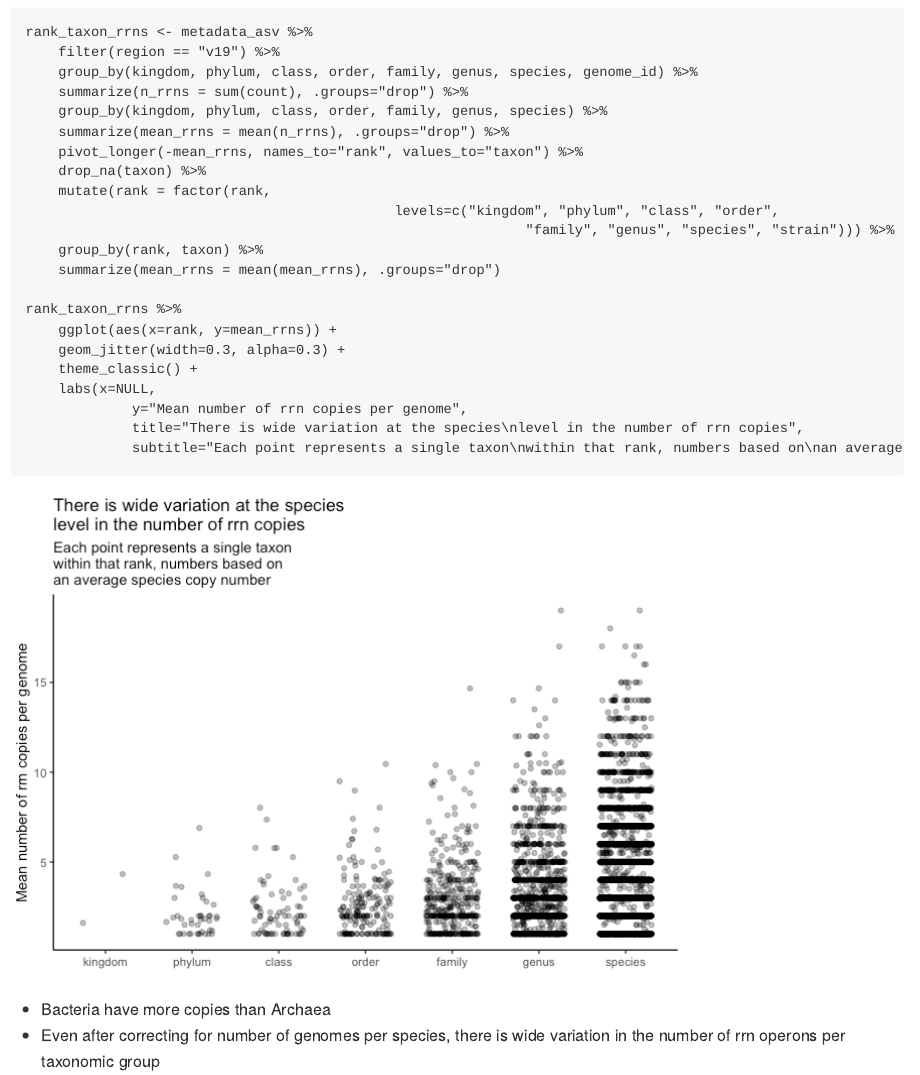
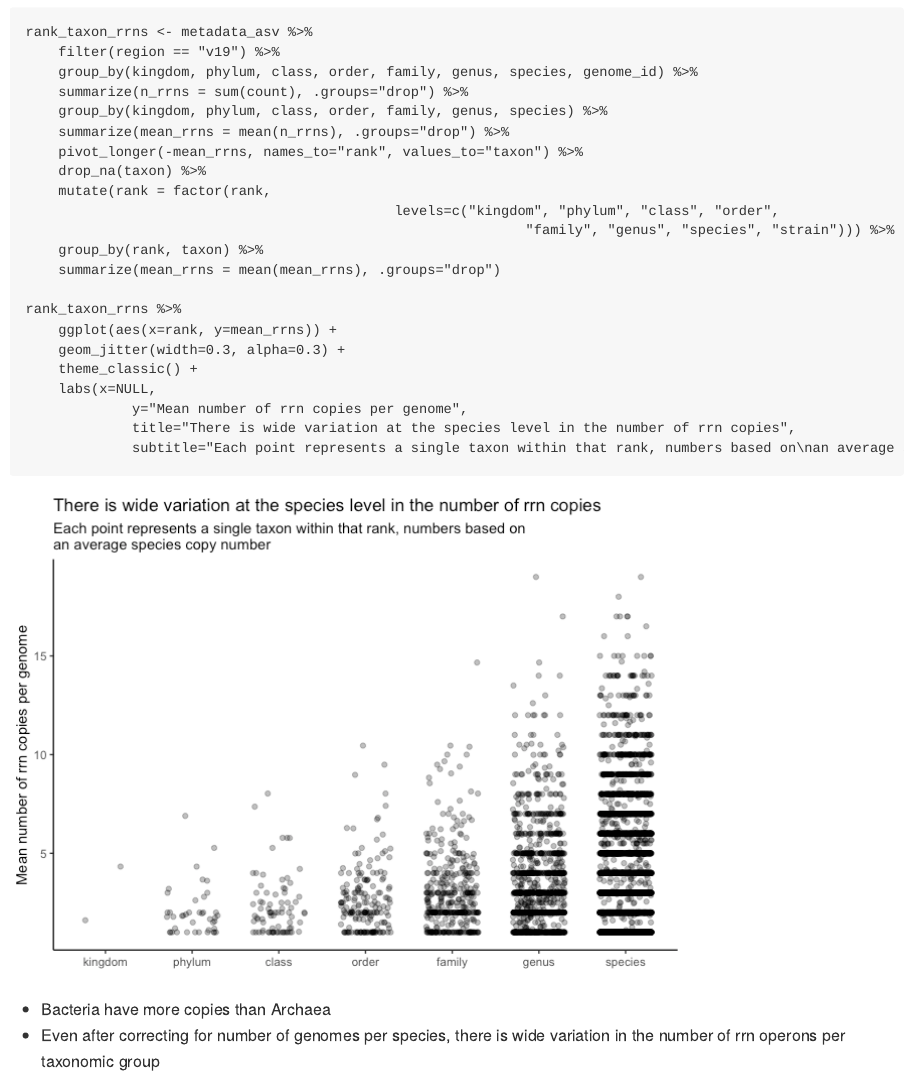
Before and after one commit to SchlossLab/Schloss_rrnAnalysis_mSphere_2021, an R Markdown document (exploratory/2020-10-05-rrn-copy-number.Rmd): the page in a window 1100 px wide, from 680 px down. The pictures show the output file exploratory/2020-10-05-rrn-copy-number.md that the author committed with the source, drawn offline in the style of GitHub.

Commit message:
Fix line breaks in plot title

````diff
--- a/exploratory/2020-10-05-rrn-copy-number.Rmd
+++ b/exploratory/2020-10-05-rrn-copy-number.Rmd
@@ -53,8 +53,8 @@ rank_taxon_rrns %>%
 	theme_classic() +
 	labs(x=NULL,
 			 y="Mean number of rrn copies per genome",
-			 title="There is wide variation at the species\nlevel in the number of rrn copies",
-			 subtitle="Each point represents a single taxon\nwithin that rank, numbers based on\nan average species copy number")
+			 title="There is wide variation at the species level in the number of rrn copies",
+			 subtitle="Each point represents a single taxon within that rank, numbers based on\nan average species copy number")
 ```
 
 * Bacteria have more copies than Archaea
````
Also changed, not shown: exploratory/2020-10-05-rrn-copy-number.md, exploratory/2020-10-05-rrn-copy-number_files/figure-gfm/unnamed-chunk-2-1.png.
